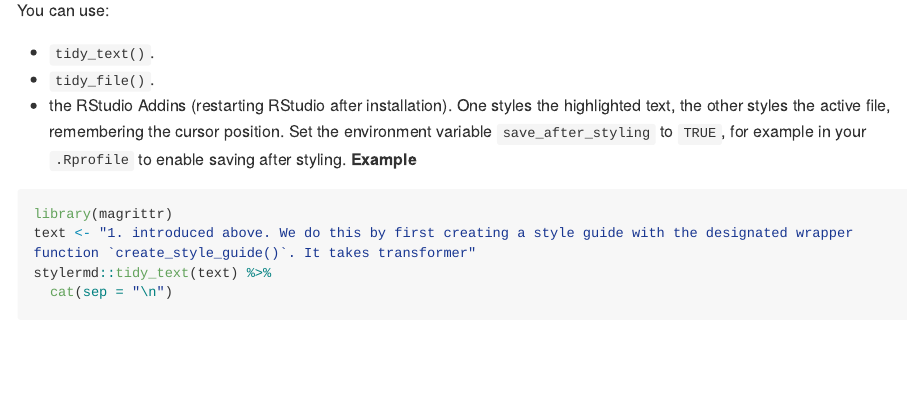
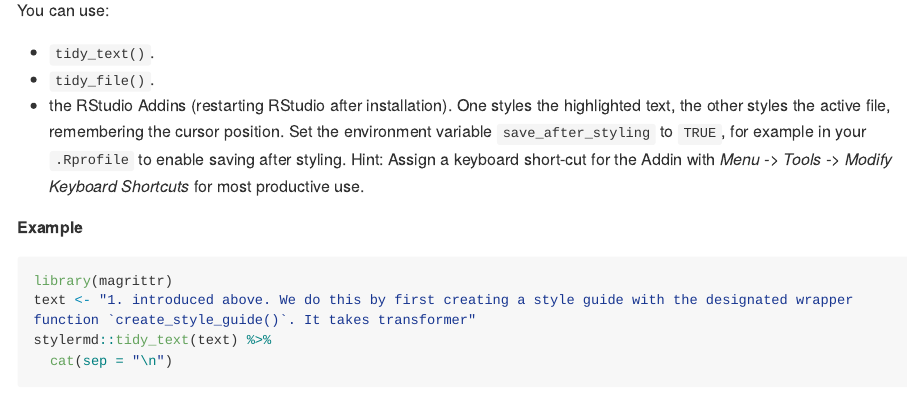
Before and after one commit to lorenzwalthert/stylermd, an R Markdown document (README.Rmd): the page in a window 1100 px wide, from 650 px down. The pictures show the output file README.md that the author committed with the source, drawn offline in the style of GitHub; long lines of code are wrapped; badge pictures from the web are left out.

Commit message:
fix readme

````diff
--- a/README.Rmd
+++ b/README.Rmd
@@ -46,7 +46,10 @@ You can use:
 * the RStudio Addins (restarting RStudio after installation). One styles the
   highlighted text, the other styles the active file, remembering the cursor
   position. Set the environment variable `save_after_styling` to `TRUE`, for
-  example in your `.Rprofile` to enable saving after styling.
+  example in your `.Rprofile` to enable saving after styling. Hint: Assign a
+  keyboard short-cut for the Addin with *Menu -> Tools -> Modify Keyboard
+  Shortcuts* for most productive use.
+
 **Example**
 
 ```{r, comment = ""}
````
Also changed, not shown: README.md.
